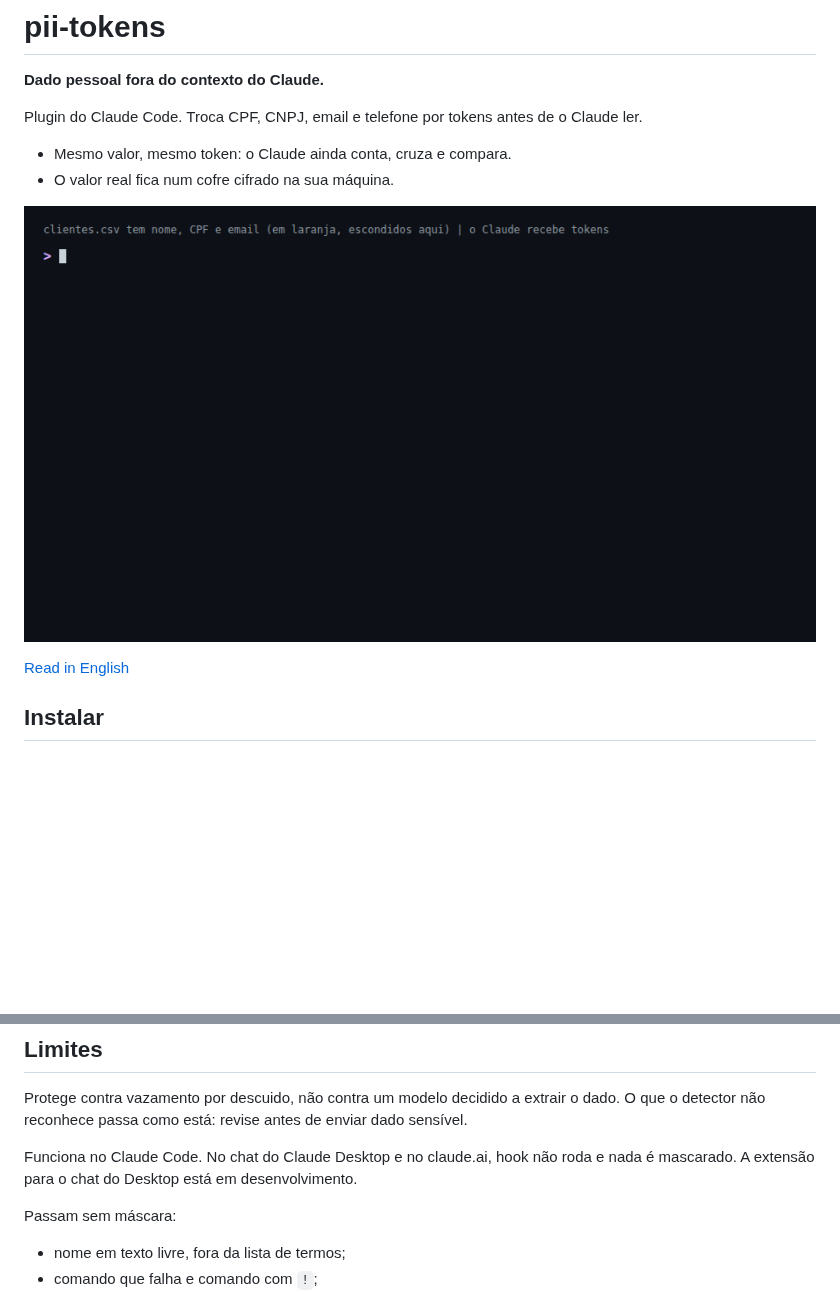
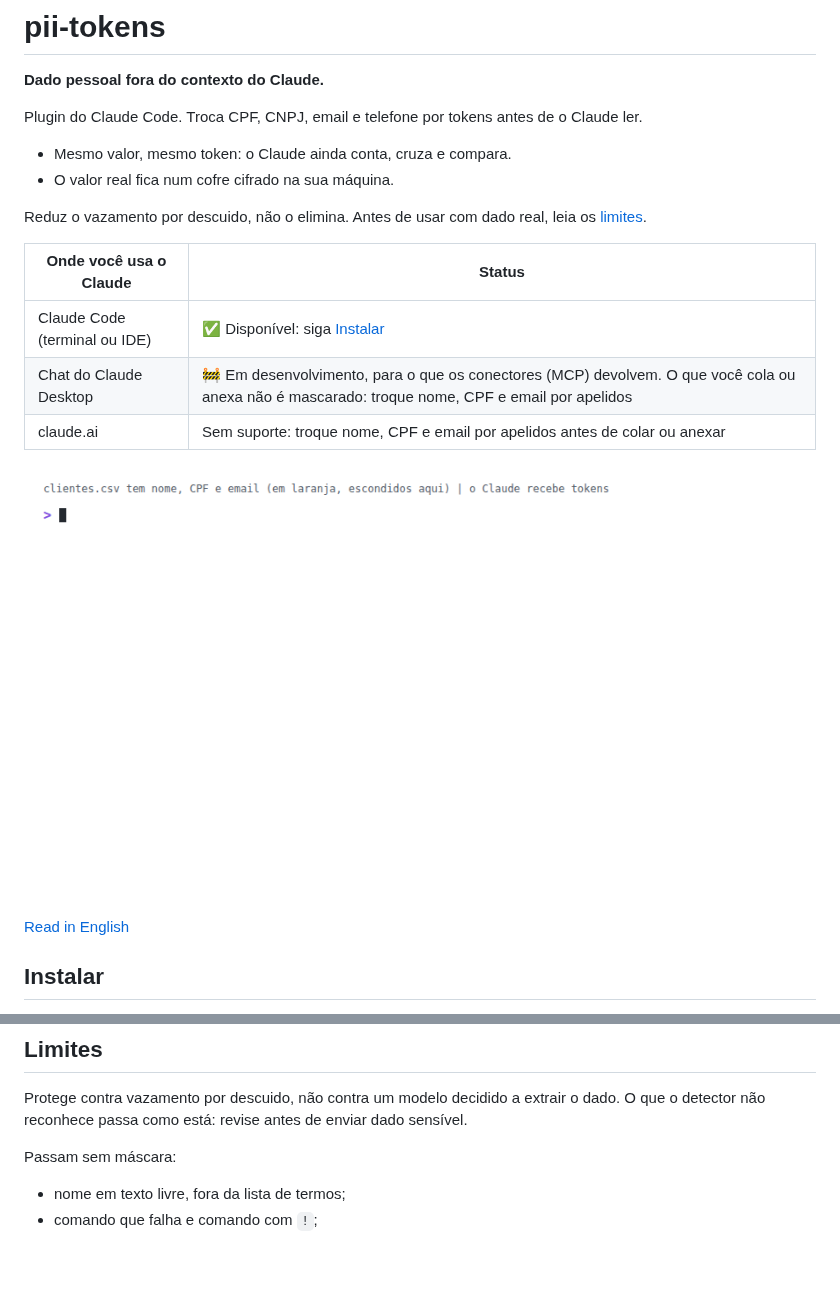
Before and after one commit to oLucasAguilar/pii-tokens, a Markdown page: README.md, 2 parts joined by grey strips. GitHub-like rendering; pictures changed too: docs/demo-light.gif (added); blank space fills up the shorter version.

Commit message:
docs: status por ambiente e GIFs no tema claro
Co-Authored-By: Claude Opus 5.5 <noreply@anthropic.com>

```diff
--- a/README.md
+++ b/README.md
@@ -7,7 +7,15 @@ Plugin do Claude Code. Troca CPF, CNPJ, email e telefone por tokens antes de o C
 - Mesmo valor, mesmo token: o Claude ainda conta, cruza e compara.
 - O valor real fica num cofre cifrado na sua máquina.
 
-![O Claude lê um CSV com nome, CPF e email e recebe tokens; um CPF colado na mensagem é barrado](docs/demo.gif)
+Reduz o vazamento por descuido, não o elimina. Antes de usar com dado real, leia os [limites](#limites).
+
+| Onde você usa o Claude | Status |
+|---|---|
+| Claude Code (terminal ou IDE) | ✅ Disponível: siga [Instalar](#instalar) |
+| Chat do Claude Desktop | 🚧 Em desenvolvimento, para o que os conectores (MCP) devolvem. O que você cola ou anexa não é mascarado: troque nome, CPF e email por apelidos |
+| claude.ai | Sem suporte: troque nome, CPF e email por apelidos antes de colar ou anexar |
+
+<picture><source media="(prefers-color-scheme: dark)" srcset="docs/demo.gif"><img alt="O Claude lê um CSV com nome, CPF e email e recebe tokens; um CPF colado na mensagem é barrado" src="docs/demo-light.gif"></picture>
 
 [Read in English](README.en.md)
 
@@ -95,8 +103,6 @@ Comandos e configurações: [docs/usage.md](docs/usage.md).
 Protege contra vazamento por descuido, não contra um modelo decidido a extrair o dado.
 O que o detector não reconhece passa como está: revise antes de enviar dado sensível.
 
-Funciona no Claude Code. No chat do Claude Desktop e no claude.ai, hook não roda e nada é mascarado. A extensão para o chat do Desktop está em desenvolvimento.
-
 Passam sem máscara:
 
 - nome em texto livre, fora da lista de termos;
```
Also changed, not shown: other parts of README.md (+2 -2 lines), README.en.md (+10 -4 lines), docs/demo-banco-light.gif (added), docs/demo-print-light.gif (added).
